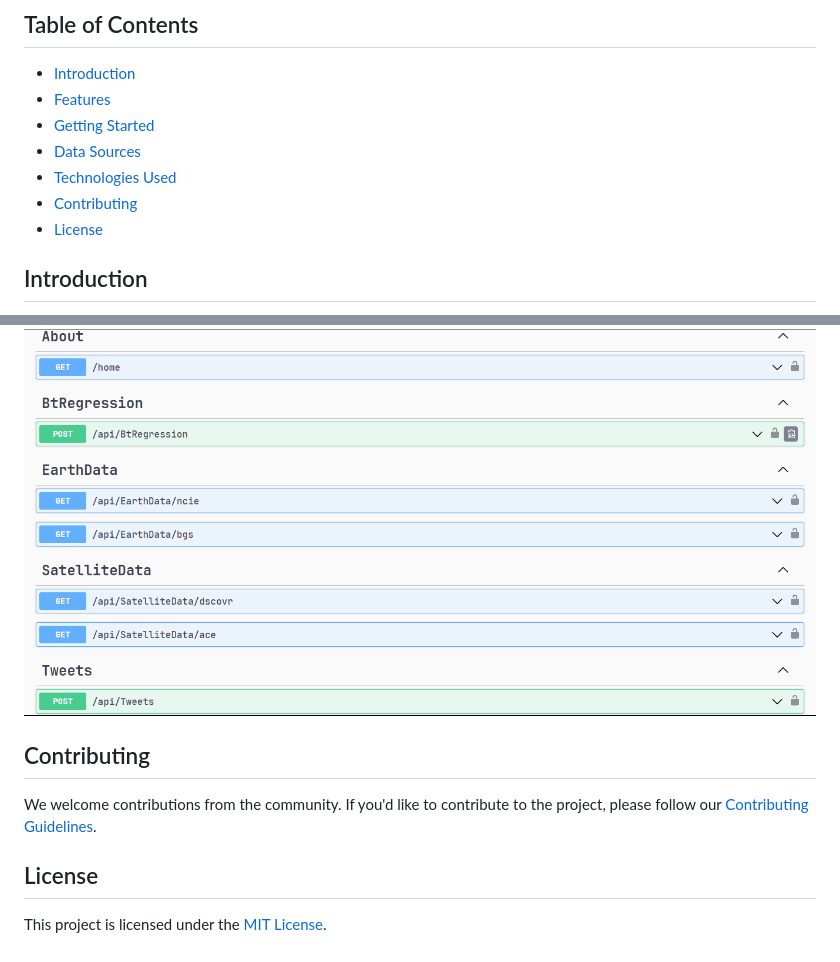
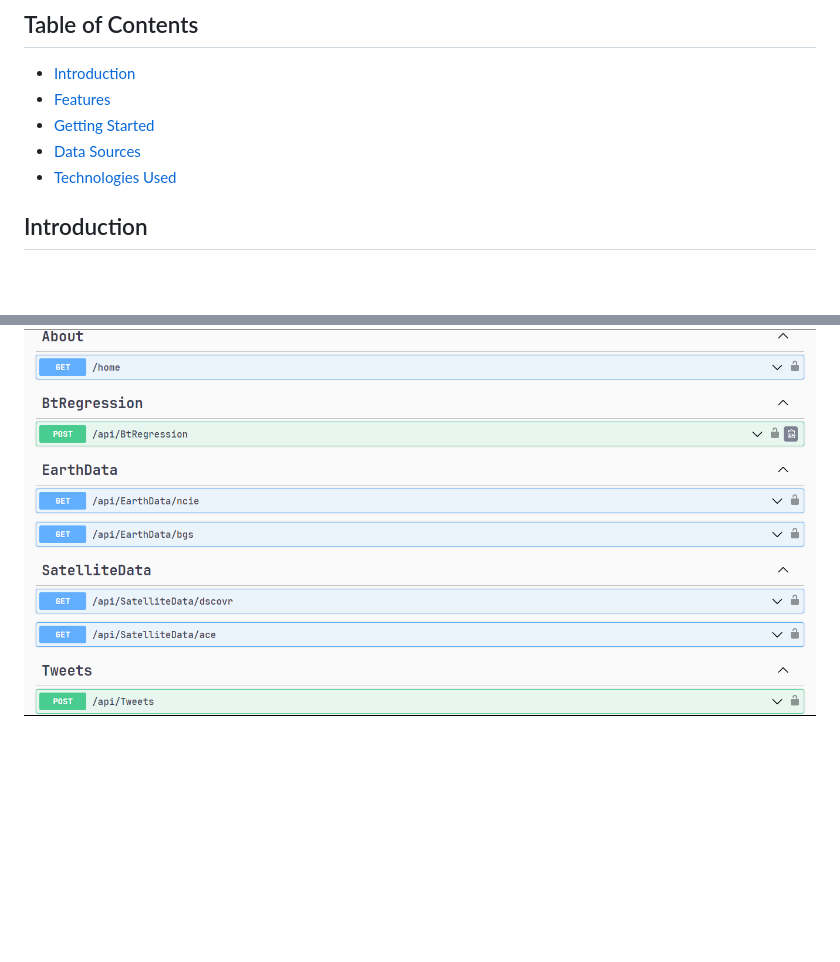
Before and after one commit to mdjannatulnayem/ReconSolarShieldInitiativeSpaceApps23, a Markdown page: README.md, 2 parts joined by grey strips. Rendered like a GitHub page; blank space fills up the shorter version.

```diff
--- a/README.md
+++ b/README.md
@@ -9,8 +9,6 @@
 - [Getting Started](#getting-started)
 - [Data Sources](#data-sources)
 - [Technologies Used](#technologies-used)
-- [Contributing](#contributing)
-- [License](#license)
 
 ## Introduction
 
@@ -79,11 +77,3 @@ To get started with the project, follow these steps:
 ## API EndPoints
 
 ![Screenshot of the Web Interface](https://github.com/mdjannatulnayem/ReconSolarShieldInitiativeSpaceApps23/blob/main/project_images/p5.png)
-
-## Contributing
-
-We welcome contributions from the community. If you'd like to contribute to the project, please follow our [Contributing Guidelines](CONTRIBUTING.md).
-
-## License
-
-This project is licensed under the [MIT License](LICENSE).
```
